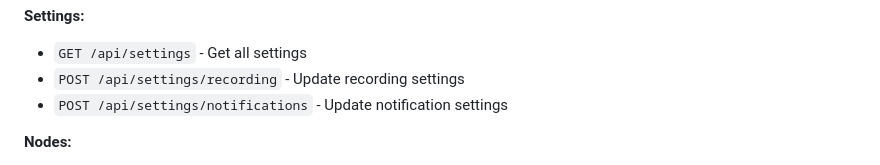
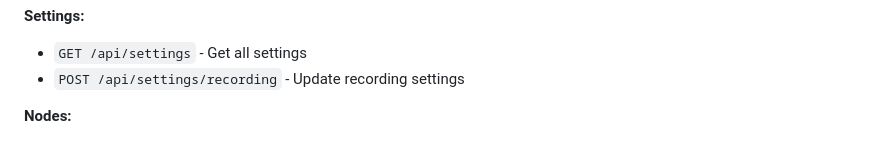
Before and after one commit to SourceBox-LLC/OpenSentry-Command, a Markdown page: AGENTS.md, the part around the change. Rendered like a GitHub page.

```diff
--- a/AGENTS.md
+++ b/AGENTS.md
@@ -152,7 +152,6 @@ timestamp: DateTime
 **Settings:**
 - `GET /api/settings` - Get all settings
 - `POST /api/settings/recording` - Update recording settings
-- `POST /api/settings/notifications` - Update notification settings
 
 **Nodes:**
 - `GET /api/nodes` - List all nodes
```
Also changed, not shown: README.md (+0 -1 lines).
